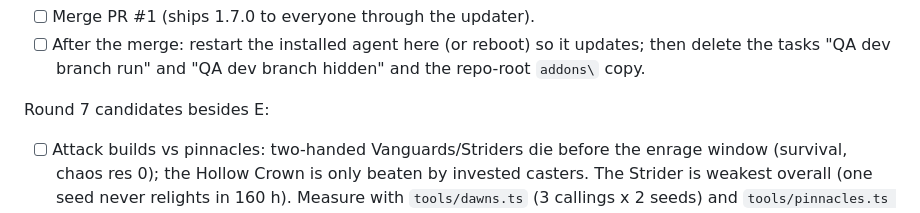
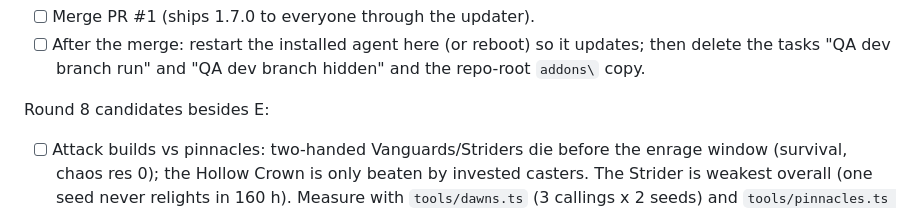
Before and after one commit to BixiSG/discord-quest-agent, a Markdown page: docs/TODO-local.md, the part around the change. Drawn GitHub-style.

Commit message:
docs: TODO-local heading

```diff
--- a/docs/TODO-local.md
+++ b/docs/TODO-local.md
@@ -22,7 +22,7 @@ Open, needing the user:
 - [ ] After the merge: restart the installed agent here (or reboot) so it updates; then delete the
       tasks "QA dev branch run" and "QA dev branch hidden" and the repo-root `addons\` copy.
 
-Round 7 candidates besides E:
+Round 8 candidates besides E:
 - [ ] Attack builds vs pinnacles: two-handed Vanguards/Striders die before the enrage window
       (survival, chaos res 0); the Hollow Crown is only beaten by invested casters. The Strider is
       weakest overall (one seed never relights in 160 h). Measure with `tools/dawns.ts` (3 callings
```
